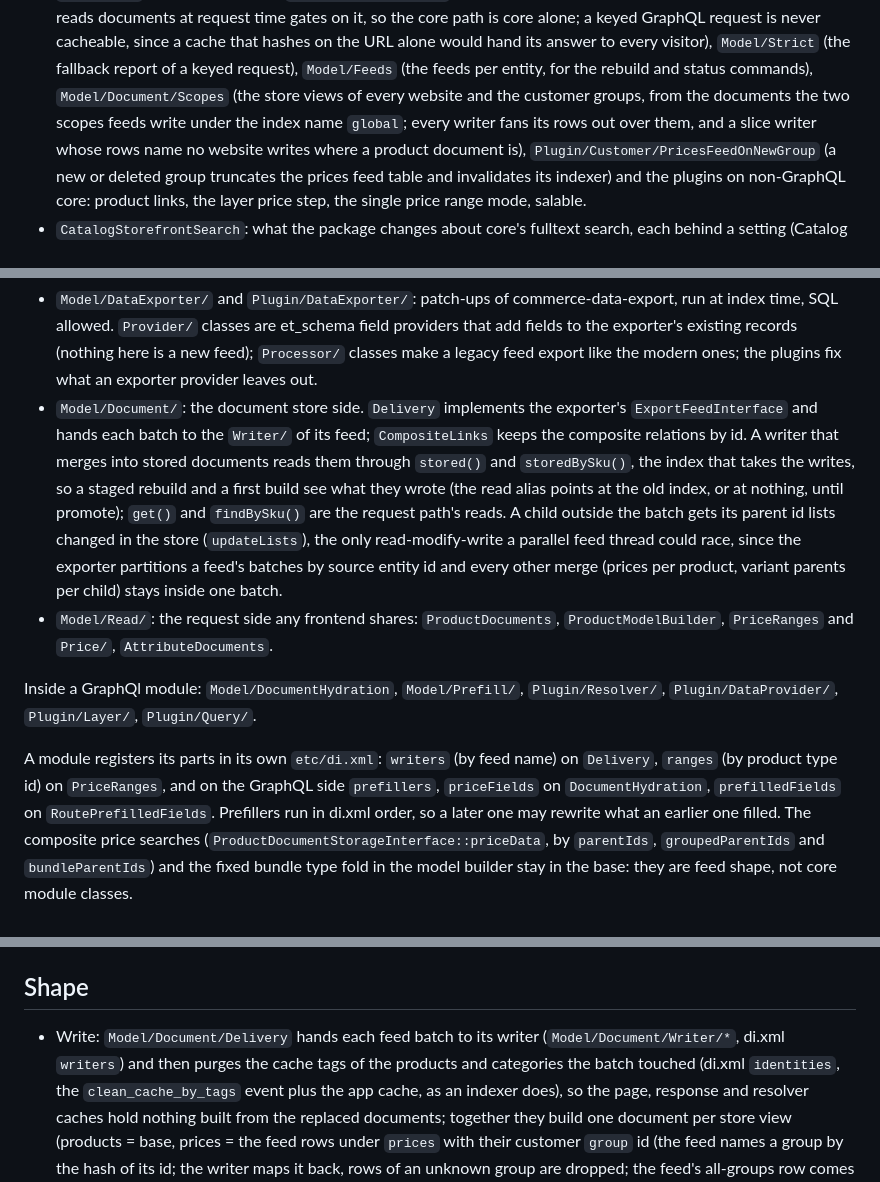
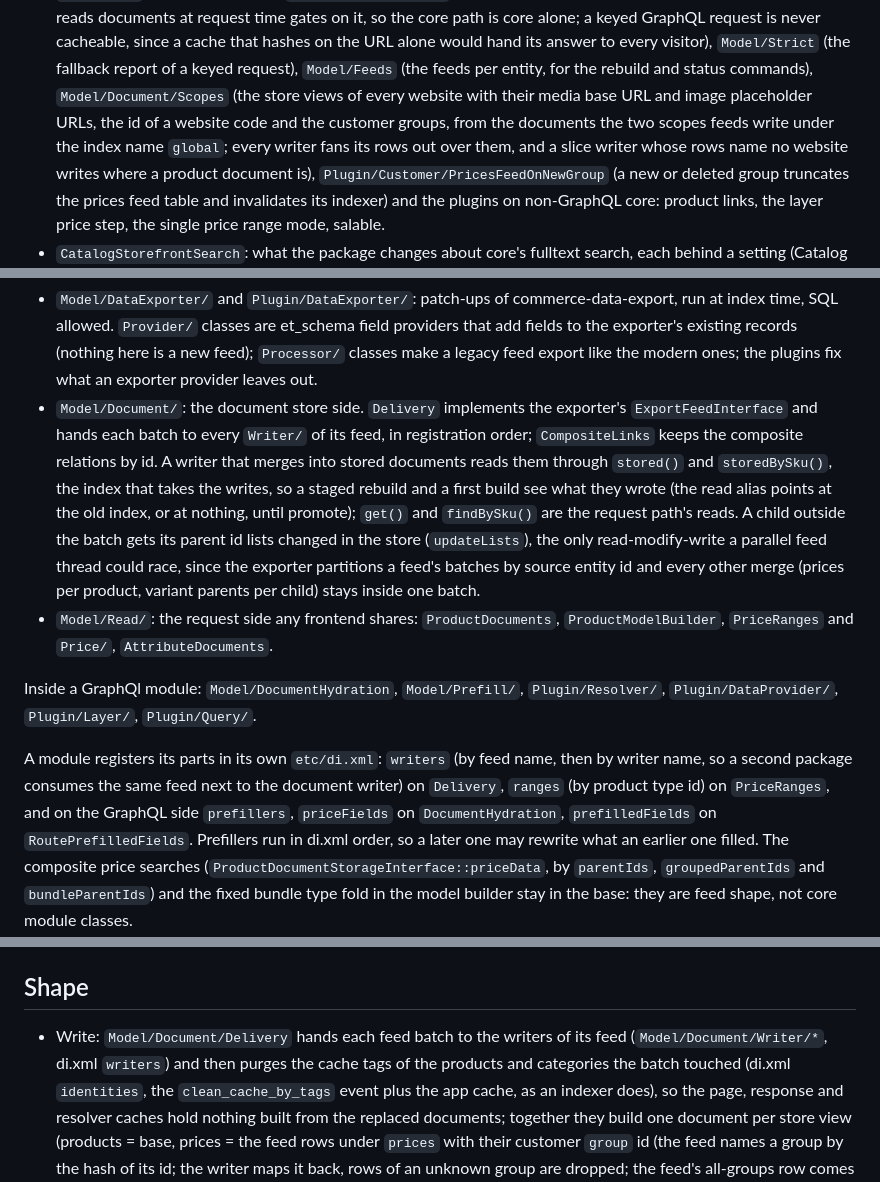
Before and after one commit to graphcommerce-org/magento2-GraphCommerce_CatalogStorefront, a Markdown page: CLAUDE.md, 3 parts joined by grey strips. Rendered like a GitHub page.

```diff
--- a/CLAUDE.md
+++ b/CLAUDE.md
@@ -75,7 +75,8 @@ passes.
   `Model/Strict` (the fallback
   report of a keyed request), `Model/Feeds` (the feeds per entity, for the
   rebuild and status commands), `Model/Document/Scopes` (the store views of
-  every website and the customer groups, from the documents the two scopes
+  every website with their media base URL and image placeholder URLs, the id of a
+  website code and the customer groups, from the documents the two scopes
   feeds write under the index name `global`; every writer fans its rows out
   over them, and a slice writer whose rows name no website writes where a
   product document is), `Plugin/Customer/PricesFeedOnNewGroup` (a new or
@@ -261,8 +262,8 @@ Inside a base module the folders name the stage of the pipeline:
   (nothing here is a new feed); `Processor/` classes make a legacy feed export
   like the modern ones; the plugins fix what an exporter provider leaves out.
 - `Model/Document/`: the document store side. `Delivery` implements the
-  exporter's `ExportFeedInterface` and hands each batch to the `Writer/` of its
-  feed; `CompositeLinks` keeps the composite relations by id. A writer that merges into stored
+  exporter's `ExportFeedInterface` and hands each batch to every `Writer/` of its
+  feed, in registration order; `CompositeLinks` keeps the composite relations by id. A writer that merges into stored
   documents reads them through `stored()` and `storedBySku()`, the index that
   takes the writes, so a staged rebuild and a first build see what they wrote
   (the read alias points at the old index, or at nothing, until promote);
@@ -278,7 +279,8 @@ Inside a GraphQl module: `Model/DocumentHydration`, `Model/Prefill/`,
 `Plugin/Resolver/`, `Plugin/DataProvider/`, `Plugin/Layer/`, `Plugin/Query/`.
 
 A module registers its parts in its own `etc/di.xml`: `writers` (by feed
-name) on `Delivery`, `ranges` (by product type id) on `PriceRanges`, and on the GraphQL side `prefillers`,
+name, then by writer name, so a second package consumes the same feed next to the
+document writer) on `Delivery`, `ranges` (by product type id) on `PriceRanges`, and on the GraphQL side `prefillers`,
 `priceFields` on `DocumentHydration`,
 `prefilledFields` on `RoutePrefilledFields`. Prefillers run in di.xml order, so a later
 one may rewrite what an earlier one filled. The composite price searches
@@ -385,8 +387,8 @@ image URLs come from the feed row (`Model/DataExporter/Provider/ImageUrls`).
 
 ## Shape
 
-- Write: `Model/Document/Delivery` hands each feed batch to its writer
-  (`Model/Document/Writer/*`, di.xml `writers`) and then purges the cache tags
+- Write: `Model/Document/Delivery` hands each feed batch to the writers of its
+  feed (`Model/Document/Writer/*`, di.xml `writers`) and then purges the cache tags
   of the products and categories the batch touched (di.xml `identities`, the
   `clean_cache_by_tags` event plus the app cache, as an indexer does), so the
   page, response and resolver caches hold nothing built from the replaced
```
Also changed, not shown: README.md (+12 -7 lines).
